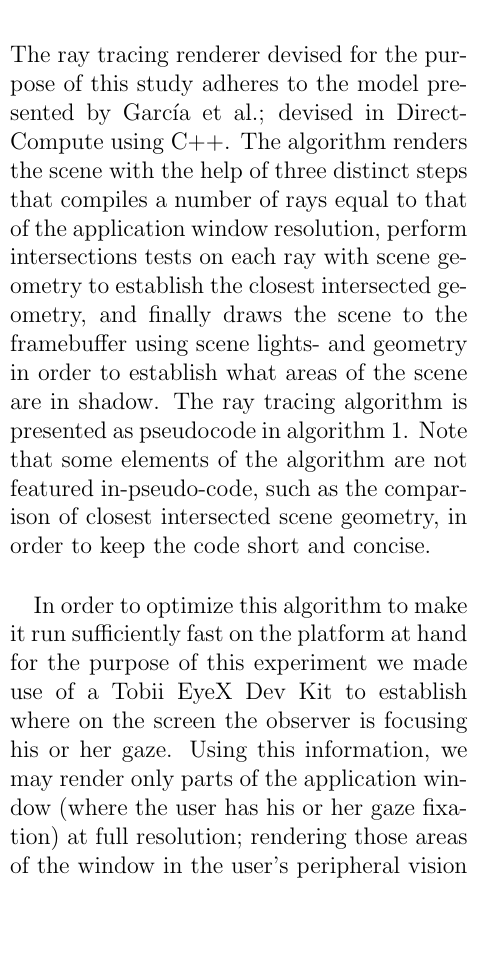
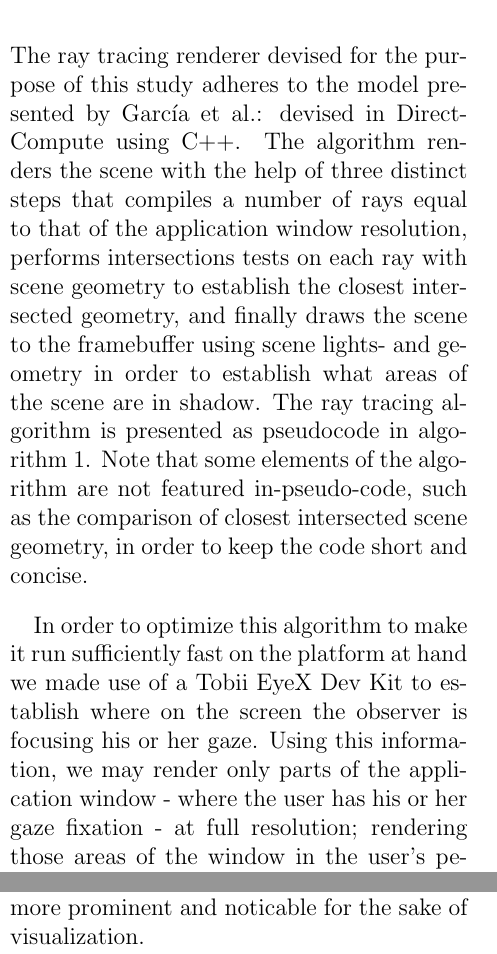
Before and after one commit to ensq/fov_rt_et, a LaTeX document (fov_rt_et.tex, which reads src/fov_rt_et_CONTRIBUTION.tex): part of one column of page 3 of 7 before the commit and two parts of the columns of pages 3 and 5 of 7 after it, the two joined at a grey line, cut so that both start at the same text, the shorter picture padded with empty space. Compiled offline with pdfLaTeX.

Commit message:
Fixed grammar and a bug present in section Contribution.

```diff
--- a/src/fov_rt_et_CONTRIBUTION.tex
+++ b/src/fov_rt_et_CONTRIBUTION.tex
@@ -1,8 +1,8 @@
 % fov_rt_et_CONTRIBUTION.tex
 
 \section{Contribution}
-The ray tracing renderer devised for the purpose of this study adheres to the model presented by Garc{\'i}a et al.; devised in DirectCompute using C$++$.
-The algorithm renders the scene with the help of three distinct steps that compiles a number of rays equal to that of the application window resolution, perform intersections tests on each ray with scene geometry to establish the closest intersected geometry, and finally draws the scene to the framebuffer using scene lights- and geometry in order to establish what areas of the scene are in shadow.
+The ray tracing renderer devised for the purpose of this study adheres to the model presented by Garc{\'i}a et al.: devised in DirectCompute using C$++$.
+The algorithm renders the scene with the help of three distinct steps that compiles a number of rays equal to that of the application window resolution, performs intersections tests on each ray with scene geometry to establish the closest intersected geometry, and finally draws the scene to the framebuffer using scene lights- and geometry in order to establish what areas of the scene are in shadow.
 The ray tracing algorithm is presented as pseudocode in algorithm \ref{algrt}.
 Note that some elements of the algorithm are not featured in-pseudo-code, such as the comparison of closest intersected scene geometry, in order to keep the code short and concise.
 
@@ -29,8 +29,8 @@ Note that some elements of the algorithm are not featured in-pseudo-code, such a
 \end{algorithmic}
 \end{algorithm}
 
-In order to optimize this algorithm to make it run sufficiently fast on the platform at hand for the purpose of this experiment we made use of a Tobii EyeX Dev Kit to establish where on the screen the observer is focusing his or her gaze.
-Using this information, we may render only parts of the application window (where the user has his or her gaze fixation) at full resolution; rendering those areas of the window in the user's peripheral vision at a lower resolution.
+In order to optimize this algorithm to make it run sufficiently fast on the platform at hand we made use of a Tobii EyeX Dev Kit to establish where on the screen the observer is focusing his or her gaze.
+Using this information, we may render only parts of the application window - where the user has his or her gaze fixation - at full resolution; rendering those areas of the window in the user's peripheral vision at a lower resolution.
 Since, as described in algorithm \ref{algrt}, the total number of computed rays is based off the texel grid of the framebuffer this may drastically reduce the number of rays required to render a scene.
 
 \subsection{Hardware}
@@ -70,3 +72,4 @@ The high-resolution parafoveal framebuffer is then placed copied onto the screen
 \begin{figure}[p]
   \centering
   \includegraphics[width=1.0\linewidth]{img/fov_rt_et.png}
+  \caption{An $800\times 800$ foveated scene. The observer's gaze is positioned on the cube. Note that the surrounding scenery, including the cube's reflection in the plane, is rendered at a lower resolution. This particular scene, on the contrary to the experiment, renders the peripheral areas in an eighth of the full-resolution in order to make the foveated effect more prominent and noticable for the sake of visualization.}
```
Also changed, not shown: src/fov_rt_et_CONTRIBUTION.tex (17 more changed lines).
